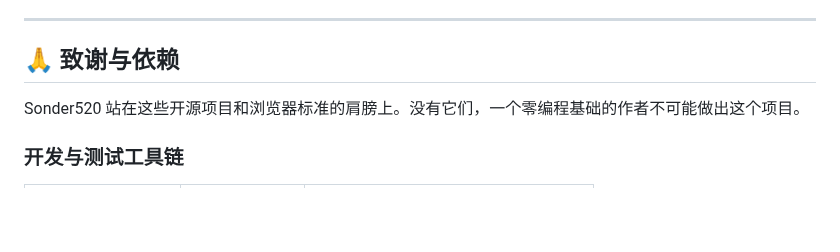
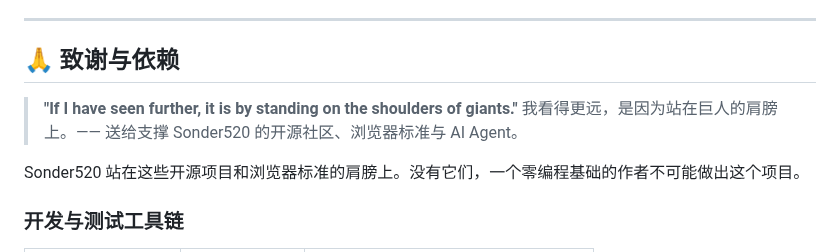
Before and after one commit to xiaoyu-hue/sonder520, a Markdown page: README.md, the part around the change. Drawn GitHub-style; blank space fills up the shorter version.

Commit message:
docs(README): 致谢区补牛顿名言「站在巨人的肩膀上」（中英同步）

```diff
--- a/README.md
+++ b/README.md
@@ -299,6 +299,9 @@ npm run sync-sw
 
 ## 🙏 致谢与依赖
 
+> **"If I have seen further, it is by standing on the shoulders of giants."**
+> 我看得更远，是因为站在巨人的肩膀上。—— 送给支撑 Sonder520 的开源社区、浏览器标准与 AI Agent。
+
 Sonder520 站在这些开源项目和浏览器标准的肩膀上。没有它们，一个零编程基础的作者不可能做出这个项目。
 
 ### 开发与测试工具链
```
Also changed, not shown: README.en.md (+3 -0 lines).
